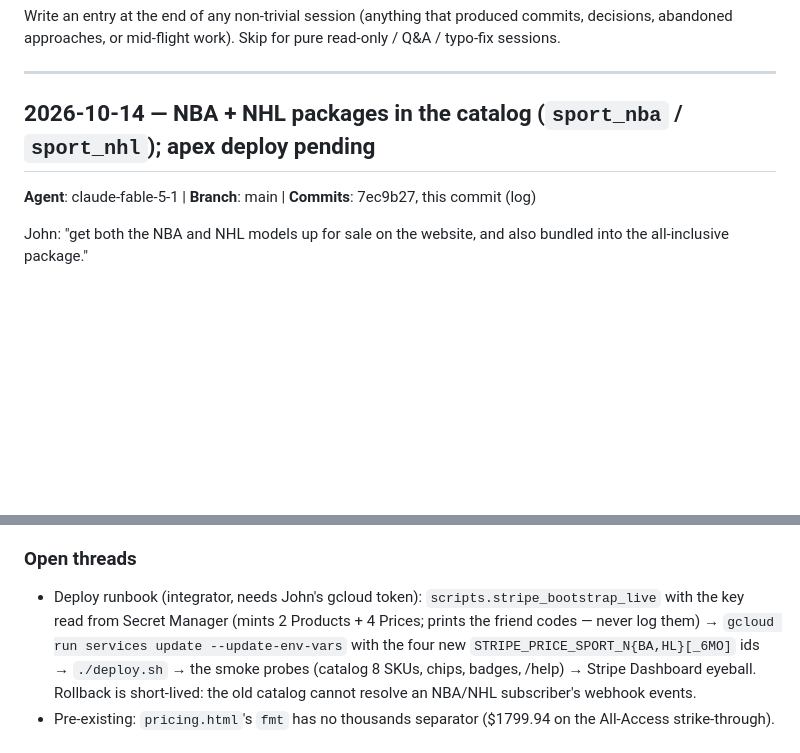
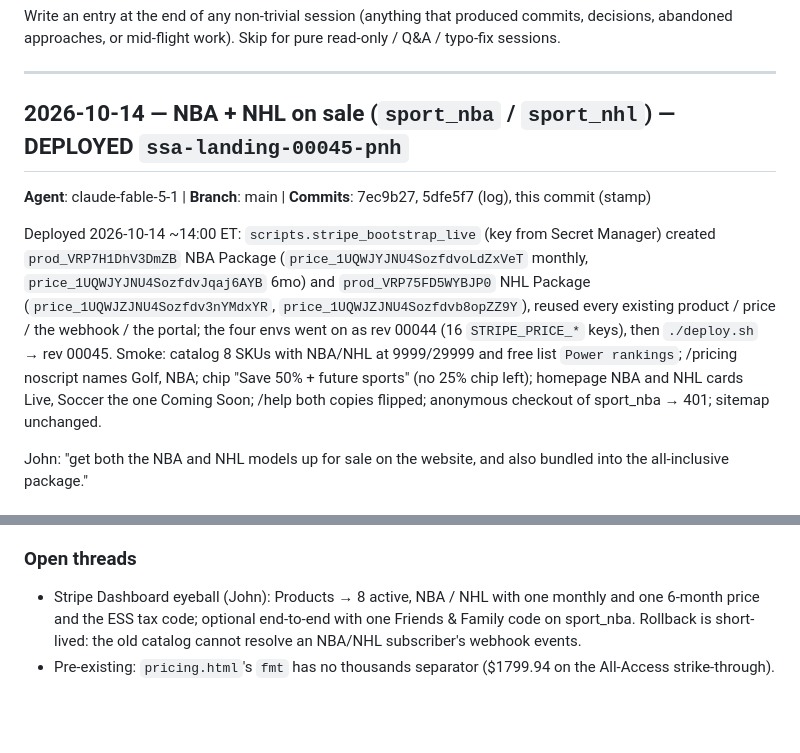
Before and after one commit to jdw-ss/ssa-landing-page, a Markdown page: SESSION_LOG.md, 2 parts joined by grey strips. Drawn GitHub-style; blank space fills up the shorter version.

Commit message:
Stamp the NBA + NHL sale deploy (ssa-landing-00045-pnh, 2026-10-14; products prod_VRP7H1DhV3DmZB / prod_VRP75FD5WYBJP0, four prices on the service) in the snapshot and the session log.

```diff
--- a/SESSION_LOG.md
+++ b/SESSION_LOG.md
@@ -6,9 +6,11 @@ Write an entry at the end of any non-trivial session (anything that produced com
 
 ---
 
-## 2026-10-14 — NBA + NHL packages in the catalog (`sport_nba` / `sport_nhl`); apex deploy pending
+## 2026-10-14 — NBA + NHL on sale (`sport_nba` / `sport_nhl`) — DEPLOYED `ssa-landing-00045-pnh`
 
-**Agent**: claude-fable-5-1 | **Branch**: main | **Commits**: 7ec9b27, this commit (log)
+**Agent**: claude-fable-5-1 | **Branch**: main | **Commits**: 7ec9b27, 5dfe5f7 (log), this commit (stamp)
+
+Deployed 2026-10-14 ~14:00 ET: `scripts.stripe_bootstrap_live` (key from Secret Manager) created `prod_VRP7H1DhV3DmZB` NBA Package (`price_1UQWJYJNU4SozfdvoLdZxVeT` monthly, `price_1UQWJYJNU4SozfdvJqaj6AYB` 6mo) and `prod_VRP75FD5WYBJP0` NHL Package (`price_1UQWJZJNU4Sozfdv3nYMdxYR`, `price_1UQWJZJNU4Sozfdvb8opZZ9Y`), reused every existing product / price / the webhook / the portal; the four envs went on as rev 00044 (16 `STRIPE_PRICE_*` keys), then `./deploy.sh` → rev 00045. Smoke: catalog 8 SKUs with NBA/NHL at 9999/29999 and free list `Power rankings`; /pricing noscript names Golf, NBA; chip "Save 50% + future sports" (no 25% chip left); homepage NBA and NHL cards Live, Soccer the one Coming Soon; /help both copies flipped; anonymous checkout of sport_nba → 401; sitemap unchanged.
 
 John: "get both the NBA and NHL models up for sale on the website, and also bundled into the all-inclusive package."
 
@@ -24,7 +26,7 @@ John: "get both the NBA and NHL models up for sale on the website, and also bund
 - The league repos need no code change: the vendored `lockcard.js` prices the 402 card from the live catalog by slug.
 
 ### Open threads
-- Deploy runbook (integrator, needs John's gcloud token): `scripts.stripe_bootstrap_live` with the key read from Secret Manager (mints 2 Products + 4 Prices; prints the friend codes — never log them) → `gcloud run services update --update-env-vars` with the four new `STRIPE_PRICE_SPORT_N{BA,HL}[_6MO]` ids → `./deploy.sh` → the smoke probes (catalog 8 SKUs, chips, badges, /help) → Stripe Dashboard eyeball. Rollback is short-lived: the old catalog cannot resolve an NBA/NHL subscriber's webhook events.
+- Stripe Dashboard eyeball (John): Products → 8 active, NBA / NHL with one monthly and one 6-month price and the ESS tax code; optional end-to-end with one Friends & Family code on sport_nba. Rollback is short-lived: the old catalog cannot resolve an NBA/NHL subscriber's webhook events.
 - Pre-existing: `pricing.html`'s `fmt` has no thousands separator ($1799.94 on the All-Access strike-through).
 
 ## 2026-09-29 — Deployed `ssa-landing-00043-sr2` (partner checkout block, webhook retry, credit-free upgrade copy)
```
Also changed, not shown: CLAUDE.md (+5 -3 lines).
